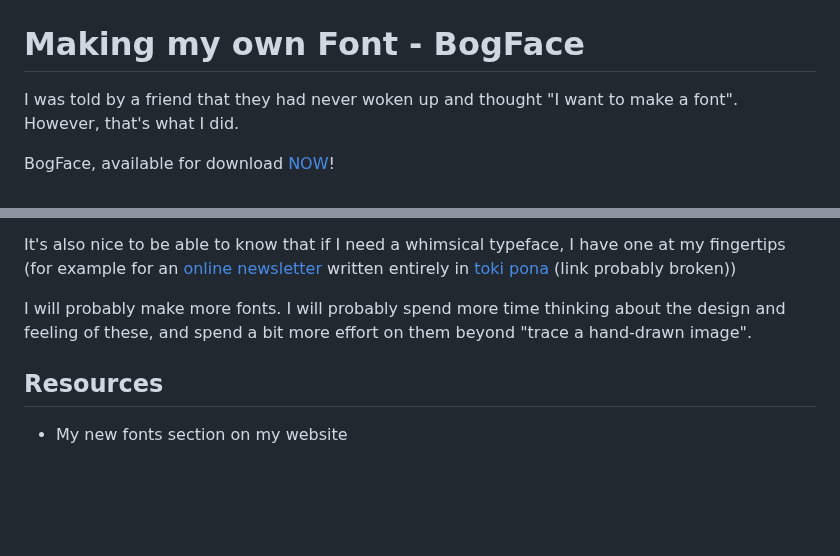
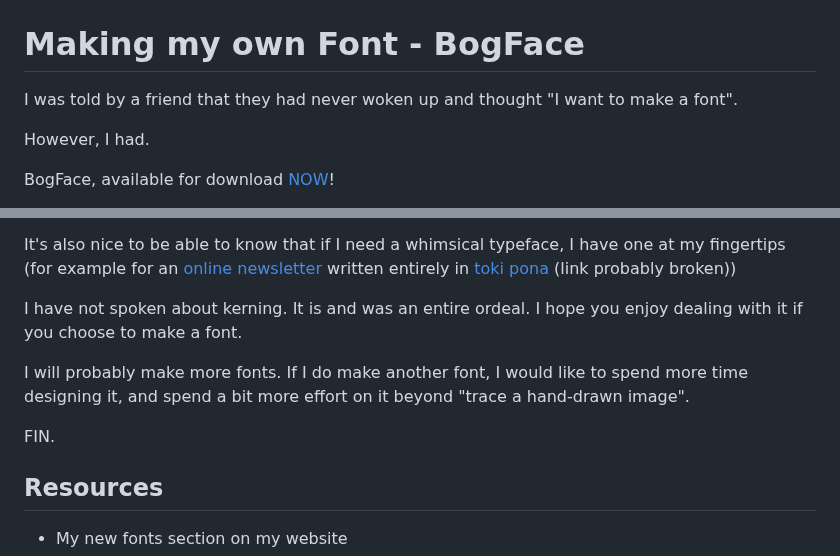
Before and after one commit to alifeee/blogtest, a Markdown page: making-bogface/making-bogface.md, 2 parts joined by grey strips. Drawn GitHub-style; blank space fills up the shorter version.

Commit message:
edit content a bit

```diff
--- a/making-bogface/making-bogface.md
+++ b/making-bogface/making-bogface.md
@@ -2,7 +2,9 @@
 
 <word-count parent=".markdown-body"></word-count>
 
-I was told by a friend that they had never woken up and thought "I want to make a font". However, that's what I did.
+I was told by a friend that they had never woken up and thought "I want to make a font".
+
+However, I had.
 
 <span class="large centred BogFace">
 
@@ -264,7 +266,11 @@ Some places I've come across my own font in the wild include RightMove and rando
 
 It's also nice to be able to know that if I need a whimsical typeface, I have one at my fingertips (for example for an [online newsletter](https://liputenpo.alifeee.co.uk/) written entirely in [toki pona](https://tokipona.org/) (link probably broken))
 
-I will probably make more fonts. I will probably spend more time thinking about the design and feeling of these, and spend a bit more effort on them beyond "trace a hand-drawn image".
+I have not spoken about kerning. It is and was an entire ordeal. I hope you enjoy dealing with it if you choose to make a font.
+
+I will probably make more fonts. If I do make another font, I would like to spend more time designing it, and spend a bit more effort on it beyond "trace a hand-drawn image".
+
+<span class="BogFace">FIN.</span>
 
 ## Resources
 
```
